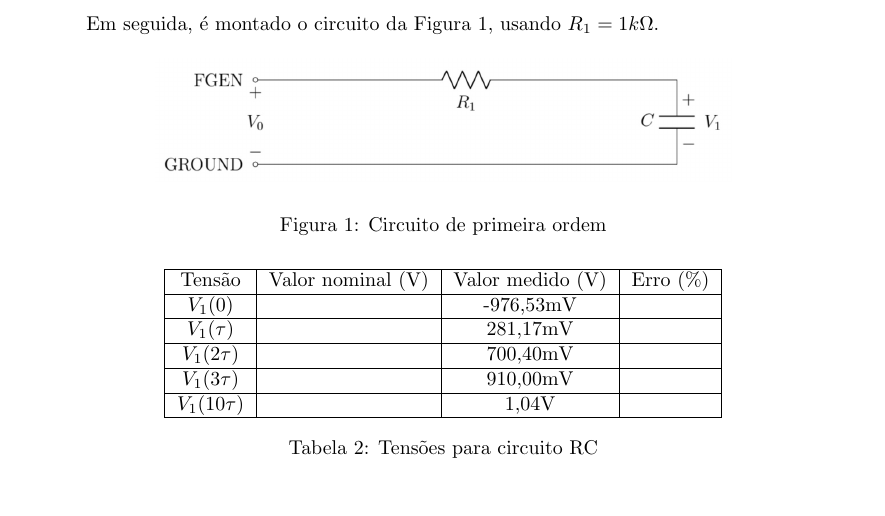
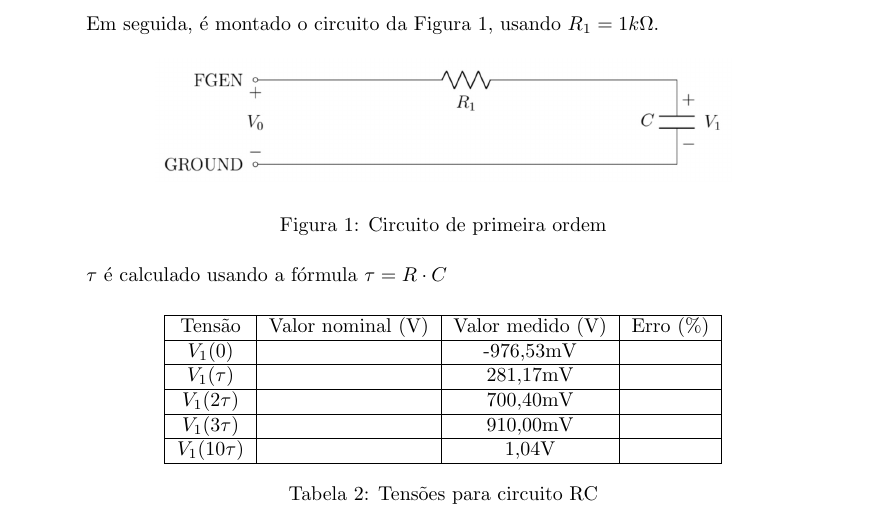
Before and after one commit to shumy26/LCE-relatorios, a LaTeX document (Rel4/Rel4_G5.tex): part of page 3 of 4, cut so that both start at the same text, the shorter picture padded with empty space. Compiled offline with pdfLaTeX.

Commit message:
adiconei um brevissimo comentario sobre tau

```diff
--- a/Rel4/Rel4_G5.tex
+++ b/Rel4/Rel4_G5.tex
@@ -118,6 +118,8 @@ Em seguida, é montado o circuito da Figura 1, usando $R_1=1k\Omega$.
 Figura 1: Circuito de primeira ordem
 \end{center}
 
+$\tau$ é calculado usando a fórmula $\tau = R\cdot C$
+
 \vspace{5pt}
 \begin{table}[h]
 \centering
```
Also changed, not shown: Rel4/Rel4_G5.pdf, 2 other files.
